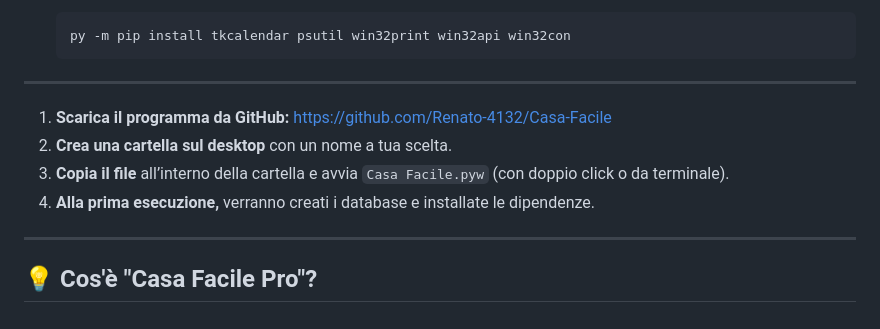
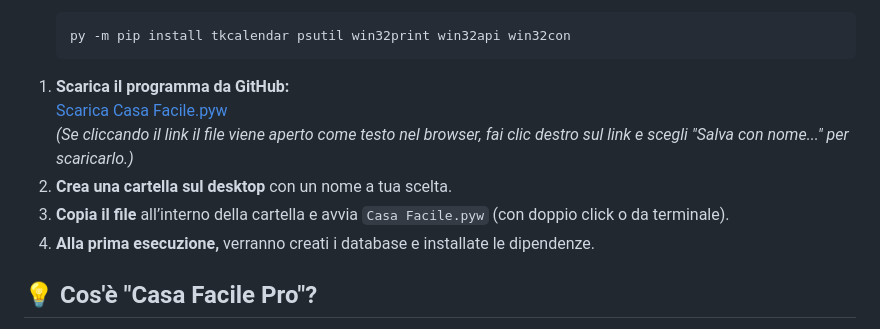
Before and after one commit to napalmz/Casa-Facile, a Markdown page: Readme.md, the part around the change. Drawn GitHub-style.

````diff
--- a/Readme.md
+++ b/Readme.md
@@ -75,15 +75,13 @@ _"Casa Facile Pro" è un'applicazione desktop sviluppata in Python con Tkinter,
   py -m pip install tkcalendar psutil win32print win32api win32con
   ```
 
----
-1. **Scarica il programma da GitHub:** [https://github.com/Renato-4132/Casa-Facile](https://github.com/Renato-4132/Casa-Facile/raw/main/Casa%20Facile.pyw)
+1. **Scarica il programma da GitHub:**
+   [Scarica Casa Facile.pyw](https://github.com/Renato-4132/Casa-Facile/raw/main/Casa%20Facile.pyw)
+   *(Se cliccando il link il file viene aperto come testo nel browser, fai clic destro sul link e scegli "Salva con nome..." per scaricarlo.)*
 2. **Crea una cartella sul desktop** con un nome a tua scelta.
 3. **Copia il file** all’interno della cartella e avvia `Casa Facile.pyw`
    (con doppio click o da terminale).
 4. **Alla prima esecuzione,** verranno creati i database e installate le dipendenze.
-
----
-
 
 
 ## 💡 Cos'è "Casa Facile Pro"?
````
